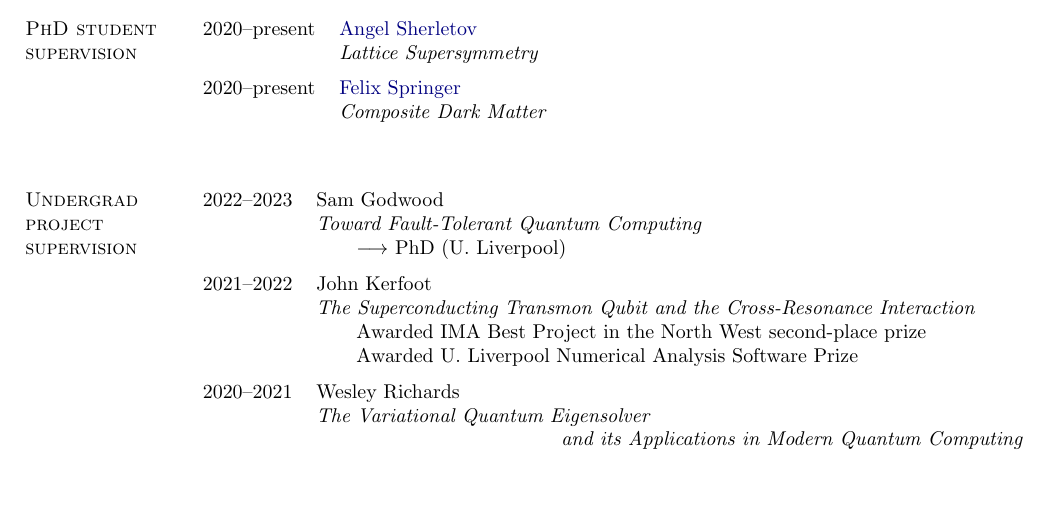
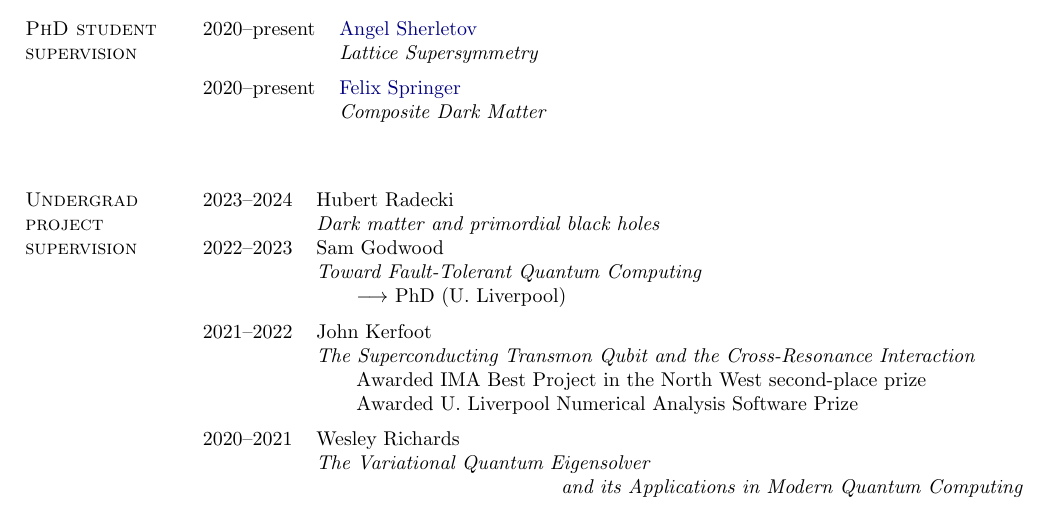
Before and after one commit to daschaich/Web_site, a LaTeX CV (cv/cv.tex): part of page 2 of 19 before the commit and part of page 2 of 20 after it, cut so that both start at the same text. Compiled offline with pdfLaTeX; a LaTeX package or settings file that is missing is left out.

Commit message:
Add current MPhys project

```diff
--- a/cv/cv.tex
+++ b/cv/cv.tex
@@ -274,6 +274,8 @@ See also \href{http://inspirehep.net/author/profile/D.Schaich.1}{inspirehep.net/
 
 \vspace{-12 pt} % Get things to line up
 \begin{tabular}[t]{cl}
+  2023--2024 & Hubert Radecki                                                                  \\
+             & \textit{Dark matter and primordial black holes}                                 \\
   2022--2023 & Sam Godwood                                                                     \\
              & \textit{Toward Fault-Tolerant Quantum Computing}                                \\
              & \qquad \lra PhD (U.~Liverpool)                                                  \\ [6 pt]
```
